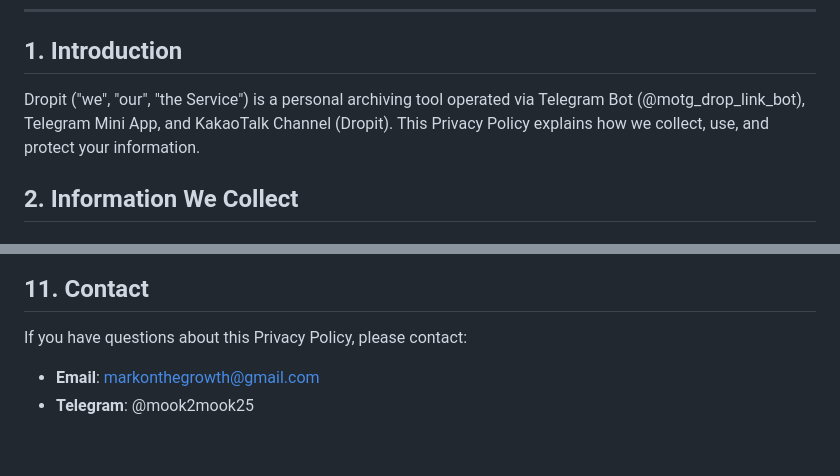
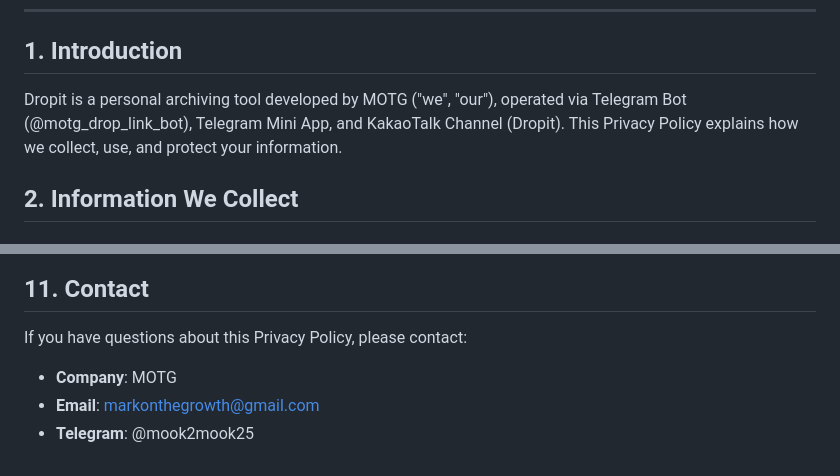
Before and after one commit to markonthegrowth/dropit-privacy, a Markdown page: README.md, 2 parts joined by grey strips. Drawn GitHub-style.

Commit message:
docs: add MOTG company name

```diff
--- a/README.md
+++ b/README.md
@@ -8,7 +8,7 @@ Last updated: March 22, 2026
 
 ## 1. Introduction
 
-Dropit ("we", "our", "the Service") is a personal archiving tool operated via Telegram Bot (@motg_drop_link_bot), Telegram Mini App, and KakaoTalk Channel (Dropit). This Privacy Policy explains how we collect, use, and protect your information.
+Dropit is a personal archiving tool developed by MOTG ("we", "our"), operated via Telegram Bot (@motg_drop_link_bot), Telegram Mini App, and KakaoTalk Channel (Dropit). This Privacy Policy explains how we collect, use, and protect your information.
 
 ## 2. Information We Collect
 
@@ -106,5 +106,6 @@ We may update this Privacy Policy from time to time. Changes will be posted on t
 
 If you have questions about this Privacy Policy, please contact:
 
+- **Company**: MOTG
 - **Email**: markonthegrowth@gmail.com
 - **Telegram**: @mook2mook25
```
